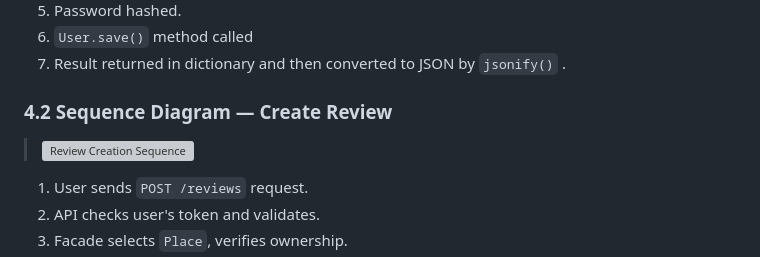
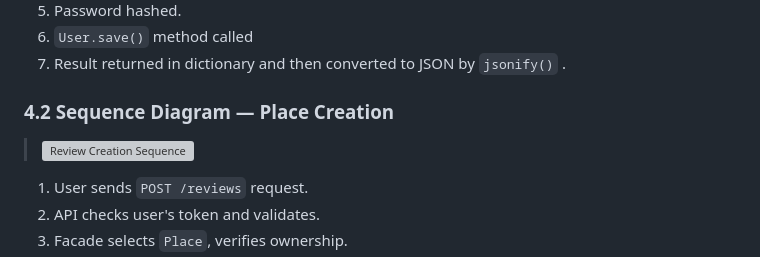
Before and after one commit to Ahmadmosadq1/holbertonschool-hbnb, a Markdown page: README.md, the part around one of its changes. Rendered like a GitHub page; grey boxes are pictures that could not be loaded.

```diff
--- a/README.md
+++ b/README.md
@@ -81,8 +82,9 @@ This document provides a comprehensive technical blueprint for a simplified vers
 6. `User.save()` method called
 7. Result returned in dictionary and then converted to JSON by `jsonify()` .
 
-### 4.2 Sequence Diagram — Create Review
-> ![Review Creation Sequence](path/to/sequence-review.png)
+### 4.2 Sequence Diagram — Place Creation
+> ![Review Creation Sequence](part1/Sequence-Diagrams-for-API-Calls/Place-Creation.mmd
+)
 
 1. User sends `POST /reviews` request.
 2. API checks user's token and validates.
```
Also changed, not shown: other parts of README.md (+5 -3 lines).
